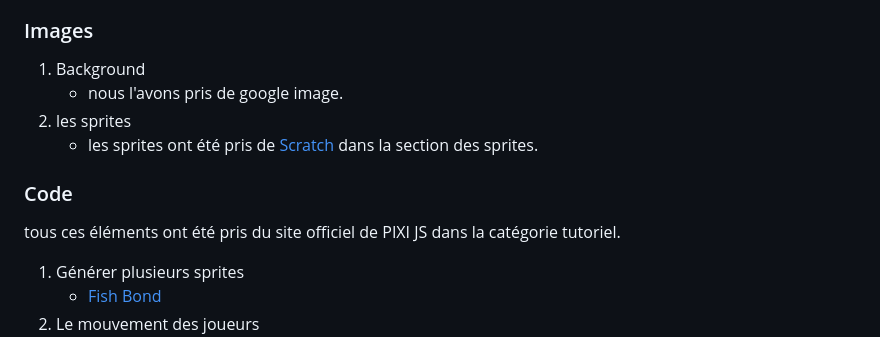
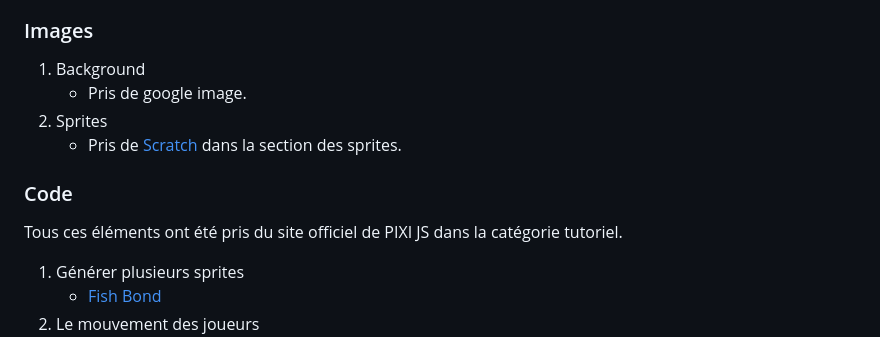
Before and after one commit to yahyamaw311/fat-doctor-game, a Markdown page: README.md, the part around the change printed below. Rendered like a GitHub page.

```diff
--- a/README.md
+++ b/README.md
@@ -57,12 +57,12 @@ Lors de la création du jeu, nous avons pris de nombreux éléments d'internet.
 
 ### Images
 1. Background
-   - nous l'avons pris de google image.
-2. les sprites
-   - les sprites ont été pris de [Scratch](https://scratch.mit.edu/projects/editor/?tutorial=getStarted) dans la section des sprites.
+   - Pris de google image.
+2. Sprites
+   - Pris de [Scratch](https://scratch.mit.edu/projects/editor/?tutorial=getStarted) dans la section des sprites.
 
 ### Code
-tous ces éléments ont été pris du site officiel de PIXI JS dans la catégorie tutoriel.
+Tous ces éléments ont été pris du site officiel de PIXI JS dans la catégorie tutoriel.
 1. Générer plusieurs sprites
    - [Fish Bond](https://pixijs.com/8.x/tutorials/fish-pond#1)
 2. Le mouvement des joueurs
```
Also changed, not shown: other parts of README.md (+4 -4 lines).
